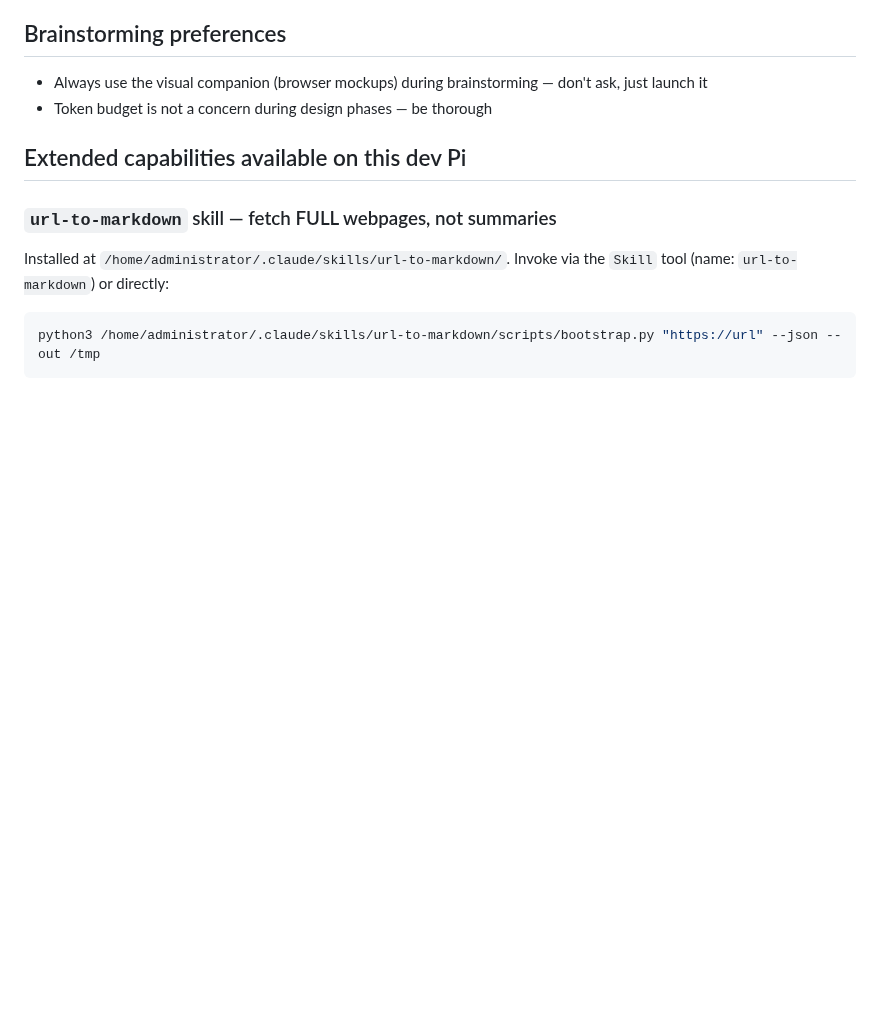
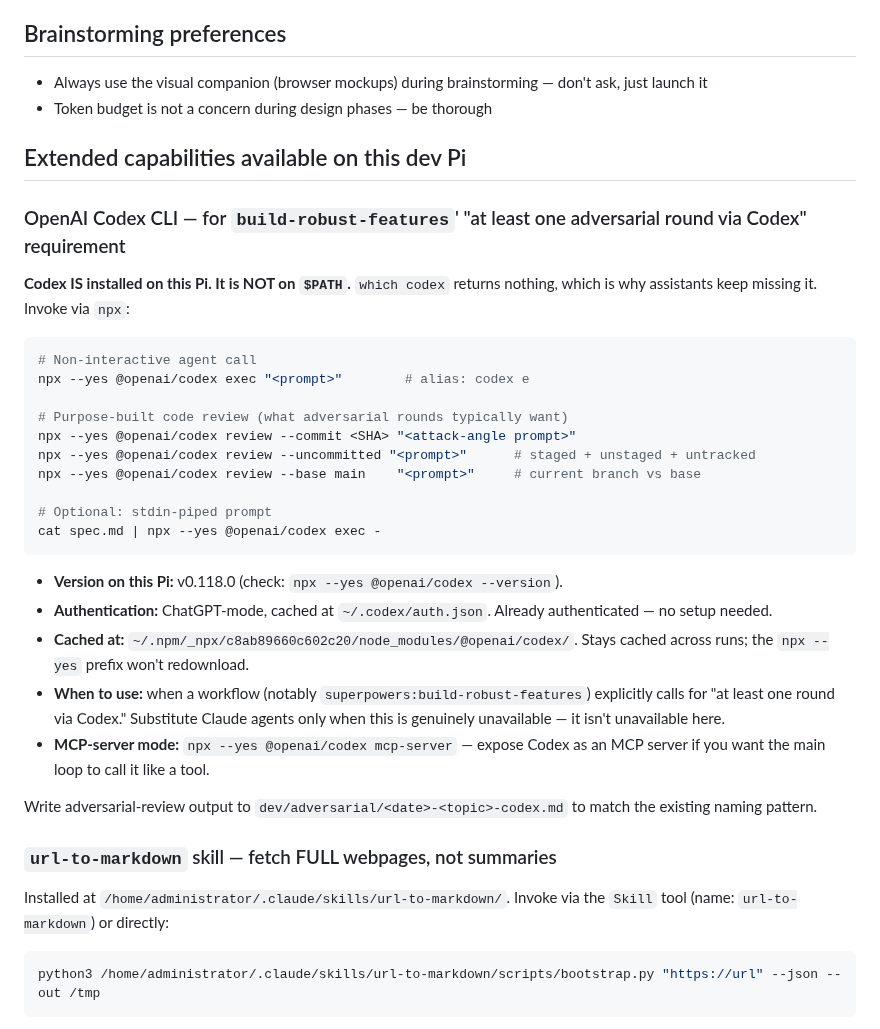
Before and after one commit to cameronzucker/geographica, a Markdown page: CLAUDE.md, the part around the change. Drawn GitHub-style; blank space fills up the shorter version.

Commit message:
docs: clarify Codex CLI is installed but not on PATH
Codex CLI is installed via npm as @openai/codex but `which codex` is
empty, which has repeatedly tripped up sessions needing Codex for the
build-robust-features workflow's "at least one adversarial round via
Codex" rule. Document the npx invocation path + authentication state
so future sessions don't substitute a Claude agent by default.

Paired memory update at reference_codex_cli_path.md strengthens the
MEMORY.md index entry with the trigger phrase "build-robust-features"
so the entry surfaces when the relevant workflow is invoked.

Co-Authored-By: Claude Opus 4.7 (1M context) <noreply@anthropic.com>

````diff
--- a/CLAUDE.md
+++ b/CLAUDE.md
@@ -91,6 +91,31 @@ Key routing rules:
 
 ## Extended capabilities available on this dev Pi
 
+### OpenAI Codex CLI — for `build-robust-features`' "at least one adversarial round via Codex" requirement
+
+**Codex IS installed on this Pi. It is NOT on `$PATH`.** `which codex` returns nothing, which is why assistants keep missing it. Invoke via `npx`:
+
+```bash
+# Non-interactive agent call
+npx --yes @openai/codex exec "<prompt>"        # alias: codex e
+
+# Purpose-built code review (what adversarial rounds typically want)
+npx --yes @openai/codex review --commit <SHA> "<attack-angle prompt>"
+npx --yes @openai/codex review --uncommitted "<prompt>"      # staged + unstaged + untracked
+npx --yes @openai/codex review --base main    "<prompt>"     # current branch vs base
+
+# Optional: stdin-piped prompt
+cat spec.md | npx --yes @openai/codex exec -
+```
+
+- **Version on this Pi:** v0.118.0 (check: `npx --yes @openai/codex --version`).
+- **Authentication:** ChatGPT-mode, cached at `~/.codex/auth.json`. Already authenticated — no setup needed.
+- **Cached at:** `~/.npm/_npx/c8ab89660c602c20/node_modules/@openai/codex/`. Stays cached across runs; the `npx --yes` prefix won't redownload.
+- **When to use:** when a workflow (notably `superpowers:build-robust-features`) explicitly calls for "at least one round via Codex." Substitute Claude agents only when this is genuinely unavailable — it isn't unavailable here.
+- **MCP-server mode:** `npx --yes @openai/codex mcp-server` — expose Codex as an MCP server if you want the main loop to call it like a tool.
+
+Write adversarial-review output to `dev/adversarial/<date>-<topic>-codex.md` to match the existing naming pattern.
+
 ### `url-to-markdown` skill — fetch FULL webpages, not summaries
 
 Installed at `/home/administrator/.claude/skills/url-to-markdown/`. Invoke via the `Skill` tool (name: `url-to-markdown`) or directly:
````
